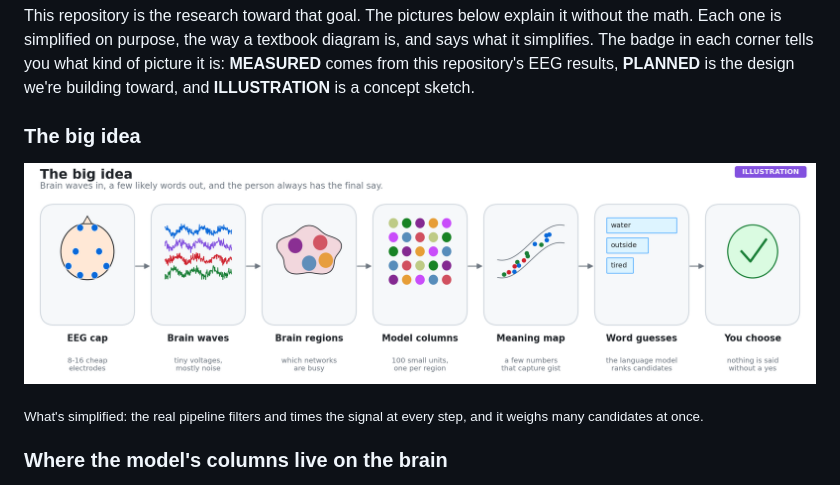
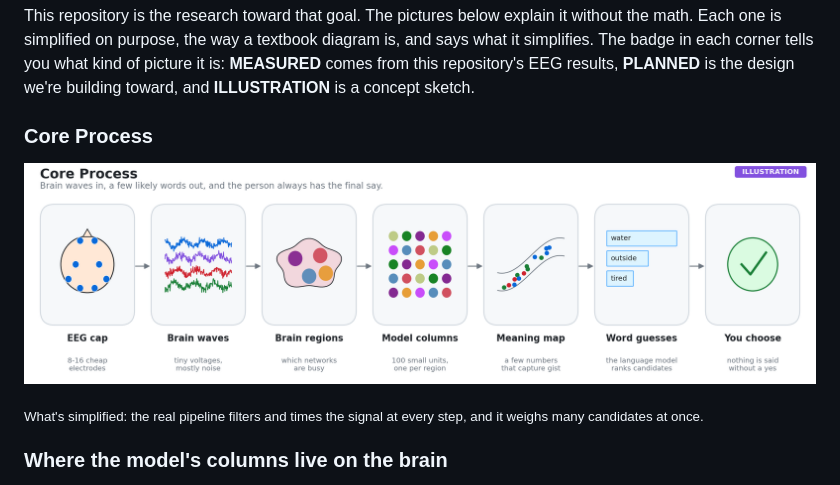
Before and after one commit to MarcusRich/3D-SEMMN, a Markdown page: README.md, the part around the change. Drawn GitHub-style; pictures changed too: docs/figures/01_big_idea.png (deleted), docs/figures/01_core_process.png (added).

Commit message:
Rename the first figure and its README heading to Core Process (#7)

```diff
--- a/README.md
+++ b/README.md
@@ -5,9 +5,9 @@
 This repository is the research toward that goal. The pictures below explain it without the math. Each one is simplified on purpose, the way a textbook diagram is, and says what it simplifies. The badge in each corner tells you what kind of picture it is:
 **MEASURED** comes from this repository's EEG results, **PLANNED** is the design we're building toward, and **ILLUSTRATION** is a concept sketch.
 
-### The big idea
+### Core Process
 
-![From EEG cap to brain waves, brain regions, model columns, a meaning map, word guesses and the person's yes](docs/figures/01_big_idea.png)
+![From EEG cap to brain waves, brain regions, model columns, a meaning map, word guesses and the person's yes](docs/figures/01_core_process.png)
 
 <sub>What's simplified: the real pipeline filters and times the signal at every step, and it weighs many candidates at once.</sub>
 
```
Also changed, not shown: 1 other file.
